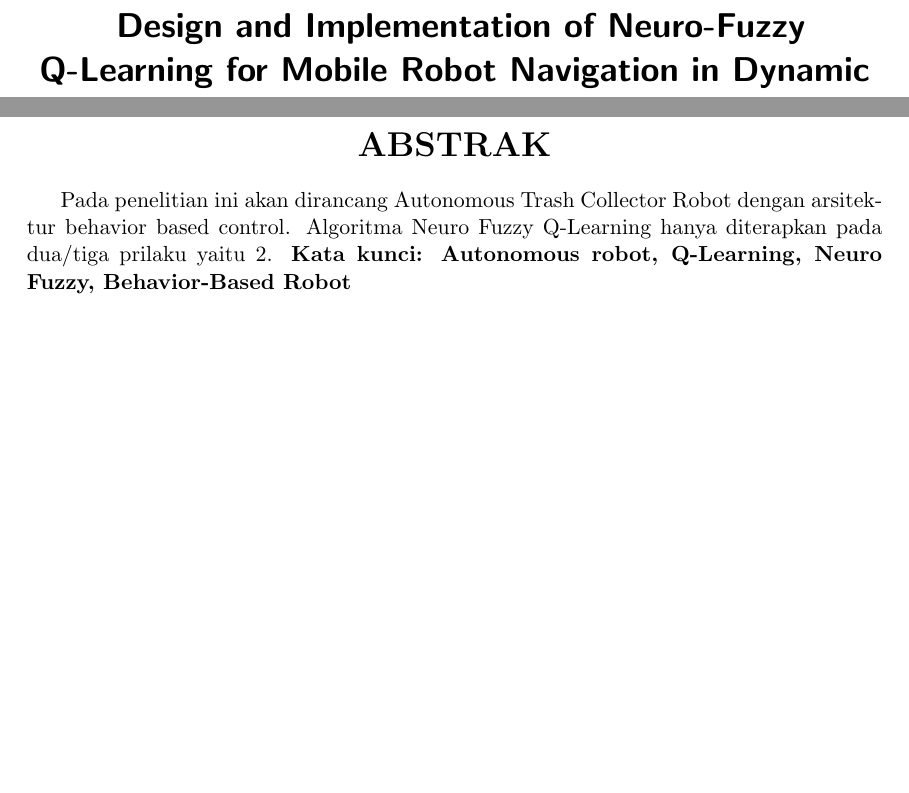
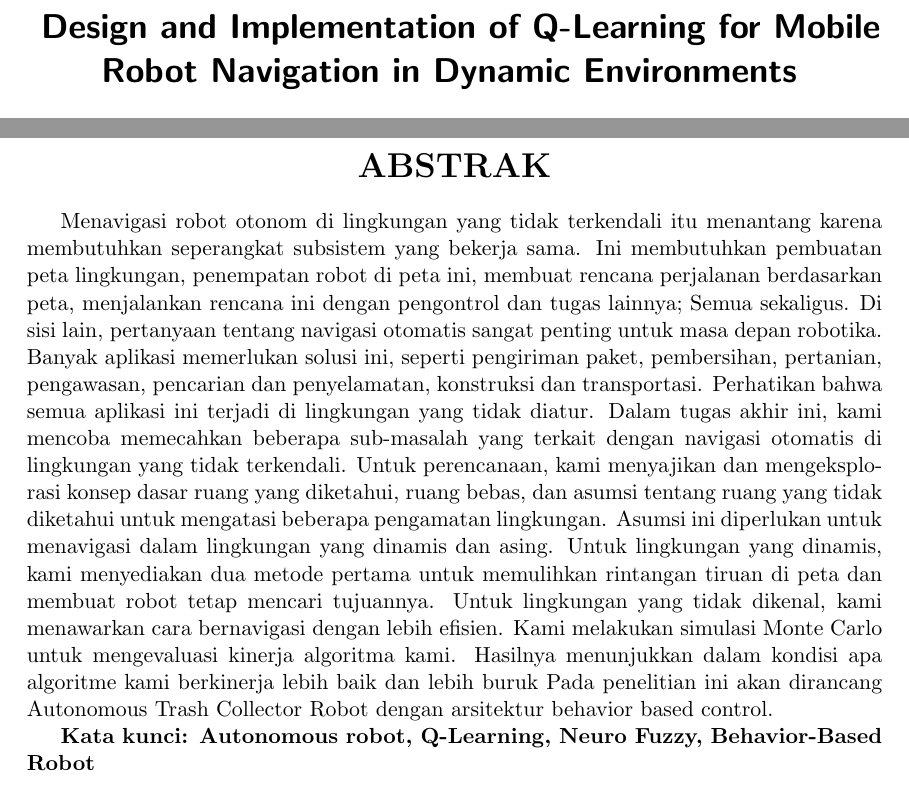
Before and after one commit to boyranger/Thesis, a LaTeX thesis (Thesis_Book.tex, which reads a_abstrak.tex, a_cover.tex): two parts of pages 1 and 3 of 27, joined at a grey line, cut so that both start at the same text. Compiled offline with pdfLaTeX.

Commit message:
no message

```diff
--- a/a_abstrak.tex
+++ b/a_abstrak.tex
@@ -5,9 +5,24 @@
 \normalfont\LARGE\textbf{ABSTRAK}
 \end{center}
 
-Pada penelitian ini akan dirancang Autonomous Trash Collector Robot dengan arsitektur behavior based control. Algoritma Neuro Fuzzy Q-Learning hanya diterapkan pada dua/tiga prilaku yaitu
+Menavigasi robot otonom  di lingkungan yang tidak terkendali itu menantang
+karena membutuhkan seperangkat subsistem yang bekerja sama.
+Ini membutuhkan pembuatan peta lingkungan, penempatan robot di peta ini,
+membuat rencana perjalanan berdasarkan peta, menjalankan rencana ini dengan pengontrol dan tugas lainnya;
+Semua sekaligus. Di sisi lain, pertanyaan tentang navigasi otomatis sangat penting untuk masa depan robotika.
+Banyak aplikasi  memerlukan solusi ini, seperti pengiriman paket, pembersihan, pertanian, pengawasan,
+pencarian dan penyelamatan, konstruksi dan transportasi. Perhatikan bahwa semua aplikasi ini terjadi di lingkungan yang tidak diatur.
+Dalam tugas akhir ini, kami mencoba memecahkan beberapa sub-masalah yang terkait dengan navigasi otomatis di lingkungan yang tidak terkendali.
+Untuk perencanaan, kami menyajikan dan mengeksplorasi konsep dasar ruang yang diketahui, ruang bebas,
+dan asumsi tentang ruang yang tidak diketahui untuk mengatasi beberapa pengamatan lingkungan.
+Asumsi ini diperlukan untuk menavigasi dalam lingkungan yang dinamis dan asing. Untuk lingkungan yang dinamis,
+kami menyediakan dua metode pertama untuk memulihkan rintangan tiruan di peta dan membuat robot tetap mencari tujuannya.
+Untuk lingkungan yang tidak dikenal, kami menawarkan cara bernavigasi dengan lebih efisien.
+Kami melakukan simulasi Monte Carlo untuk mengevaluasi kinerja algoritma kami.
+Hasilnya menunjukkan dalam kondisi apa algoritme kami berkinerja lebih baik dan lebih buruk
+Pada penelitian ini akan dirancang Autonomous Trash Collector Robot dengan arsitektur behavior based control.
+
 % menghindari rintangan, dan mencapai target.
-2.
 \textbf{Kata kunci: Autonomous robot, Q-Learning, Neuro Fuzzy, Behavior-Based Robot}
 
 
--- a/a_cover.tex
+++ b/a_cover.tex
@@ -2,7 +2,7 @@
 \begin{center}
 	\LARGE % UKURAN MENYESUIKAN JUDUL, BISA DIPERKECIL JIKA TITLE TERLALU PANJANG, CONTOH: Large, large dan seterusnya
     {\sf\singlespacing
-		\textbf{ Design and Implementation of Neuro-Fuzzy Q-Learning  for  Mobile Robot Navigation in Dynamic Environments}
+		\textbf{ Design and Implementation of Q-Learning  for  Mobile Robot Navigation in Dynamic Environments}
 	}
     \vfill
 	\vfill
```
Also changed, not shown: chapter_1.tex (+2 -1 lines), Thesis_Book.pdf, 4 other files.
